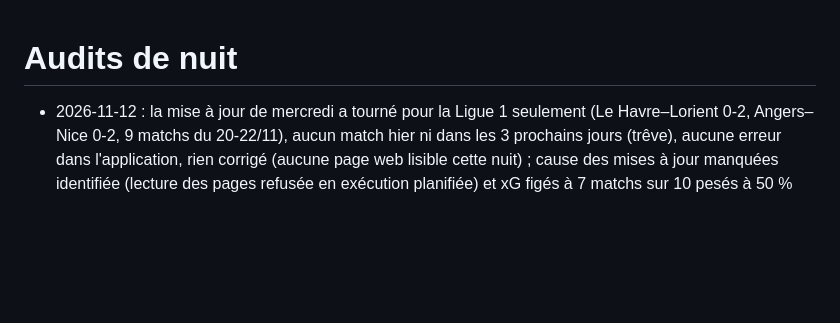
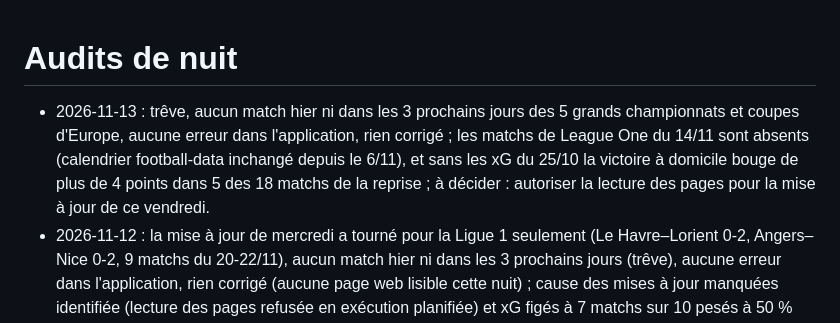
Before and after one commit to panda-crypt/prono-lab, a Markdown page: audits/README.md, the part around the change. Drawn GitHub-style; blank space fills up the shorter version.

```diff
--- a/audits/README.md
+++ b/audits/README.md
@@ -1,5 +1,6 @@
 # Audits de nuit
 
+- 2026-11-13 : trêve, aucun match hier ni dans les 3 prochains jours des 5 grands championnats et coupes d'Europe, aucune erreur dans l'application, rien corrigé ; les matchs de League One du 14/11 sont absents (calendrier football-data inchangé depuis le 6/11), et sans les xG du 25/10 la victoire à domicile bouge de plus de 4 points dans 5 des 18 matchs de la reprise ; à décider : autoriser la lecture des pages pour la mise à jour de ce vendredi.
 - 2026-11-12 : la mise à jour de mercredi a tourné pour la Ligue 1 seulement (Le Havre–Lorient 0-2, Angers–Nice 0-2, 9 matchs du 20-22/11), aucun match hier ni dans les 3 prochains jours (trêve), aucune erreur dans l'application, rien corrigé (aucune page web lisible cette nuit) ; cause des mises à jour manquées identifiée (lecture des pages refusée en exécution planifiée) et xG figés à 7 matchs sur 10 pesés à 50 % (Handicap Le Havre +2 à 79 % alors que Le Havre a perdu ses 4 derniers matchs par 2 buts ou plus) ; à décider : autoriser la lecture des pages pour les tâches planifiées avant le 20/11.
 - 2026-11-11 : 24 scores du 7-8/11 ajoutés (pari mis en avant dimanche 20 sur 22 pour 18,0 attendus, cumul 116 sur 141 pour 117,4), Le Havre–Lorient et Angers–Nice laissés sans score faute de source lisible, 10e journée de Bundesliga chargée, aucune erreur dans l'application ; la mise à jour de lundi est absente (6e fois) et la Ligue 1, la Premier League, LaLiga et la Serie A n'ont plus aucun match à venir ; à décider : la réparer avant la reprise du 20/11 et revoir la règle des alertes (13 paris mis en avant sur 13 gagnés dans les matchs retirés dimanche).
 - 2026-11-08 : 17 scores du 7/11 ajoutés (pari mis en avant 15 sur 17 pour 13,6 attendus, verts 5 sur 6, modèle devant le marché 0,446 contre 0,454), Leipzig–Augsbourg et Paderborn–Francfort laissés sans score faute de source sûre, calendrier du dimanche conforme, aucune erreur dans l'application ; les 3 alertes de samedi (PSG, Roma, Bayern) n'étaient pas justifiées (6 sur 16 depuis le 2/11) ; à décider : revoir la règle des alertes.
```
Also changed, not shown: audits/2026-11-13.md (added, +49 -0 lines).
